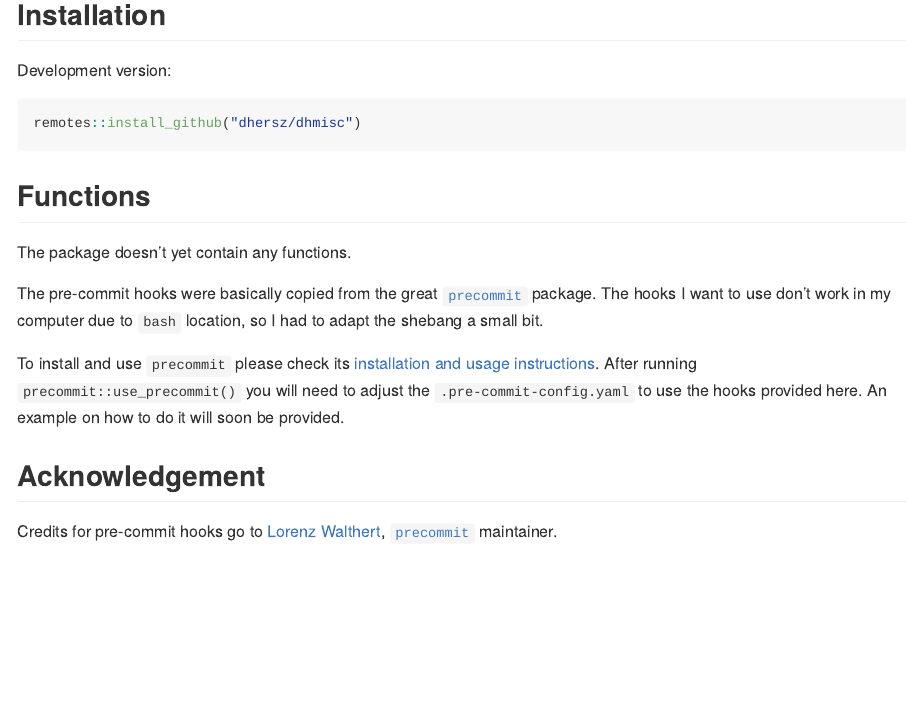
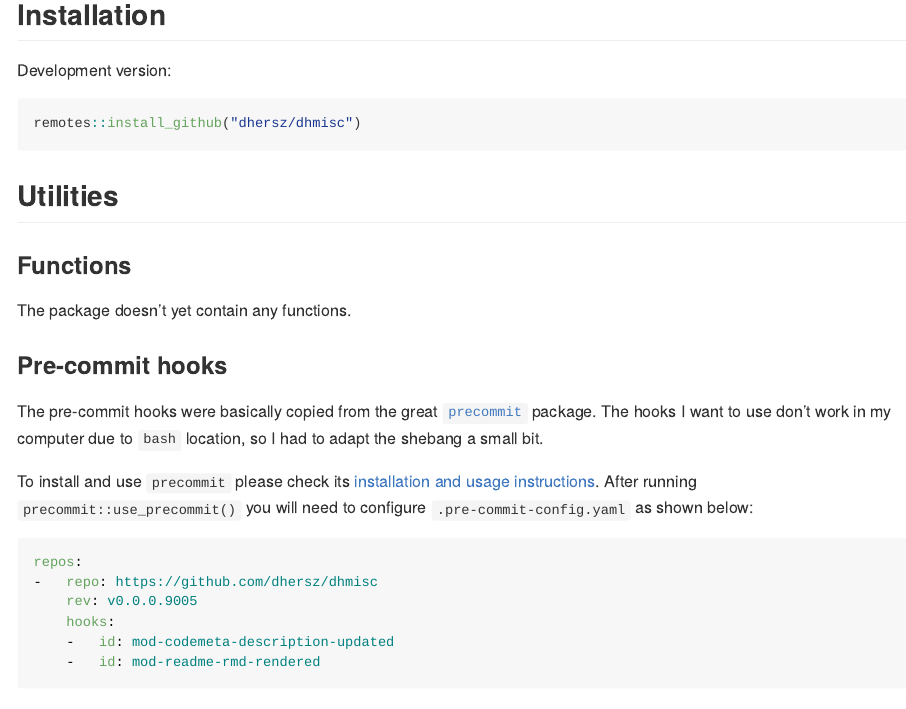
Before and after one commit to dhersz/dhmisc, an R Markdown document (README.Rmd): the page in a window 1100 px wide, from 190 px down. The pictures show the output file README.md that the author committed with the source, drawn offline in the style of GitHub; badge pictures from the web are left out.

Commit message:
updates readme

````diff
--- a/README.Rmd
+++ b/README.Rmd
@@ -26,7 +26,9 @@ Development version:
 remotes::install_github("dhersz/dhmisc")
 ```
 
-## Functions
+## Utilities
+
+### Functions
 
 The package doesn't yet contain any functions.
 
@@ -33,6 +37,15 @@ The package doesn't yet contain any functions.
 The pre-commit hooks were basically copied from the great [`precommit`](https://github.com/lorenzwalthert/precommit) package. The hooks I want to use don't work in my computer due to `bash` location, so I had to adapt the shebang a small bit.
 
-To install and use `precommit` please check its [installation and usage instructions](https://github.com/lorenzwalthert/precommit#installation). After running `precommit::use_precommit()` you will need to adjust the `.pre-commit-config.yaml` to use the hooks provided here. An example on how to do it will soon be provided.
+To install and use `precommit` please check its [installation and usage instructions](https://github.com/lorenzwalthert/precommit#installation). After running `precommit::use_precommit()` you will need to configure `.pre-commit-config.yaml` as shown below:
+
+```{yaml, eval=FALSE}
+repos:
+-   repo: https://github.com/dhersz/dhmisc
+    rev: v0.0.0.9005
+    hooks:
+    -   id: mod-codemeta-description-updated
+    -   id: mod-readme-rmd-rendered
+```
 
 ## Acknowledgement
 
--- a/codemeta.json
+++ b/codemeta.json
@@ -10,7 +10,7 @@
   "codeRepository": "https://github.com/dhersz/dhmisc",
   "issueTracker": "https://github.com/dhersz/dhmisc/issues",
   "license": "https://spdx.org/licenses/GPL-3.0",
-  "version": "0.0.0.9005",
+  "version": "0.0.0.9006",
   "programmingLanguage": {
     "@type": "ComputerLanguage",
     "name": "R",
@@ -40,7 +40,7 @@
   ],
   "softwareSuggestions": [],
   "softwareRequirements": [],
-  "fileSize": "5.59KB",
+  "fileSize": "6.073KB",
   "readme": "https://github.com/dhersz/dhmisc/blob/master/README.md",
   "developmentStatus": "https://www.tidyverse.org/lifecycle/#experimental"
 }
````
Also changed, not shown: README.md, README.Rmd (2 more changed lines), 1 other file.
